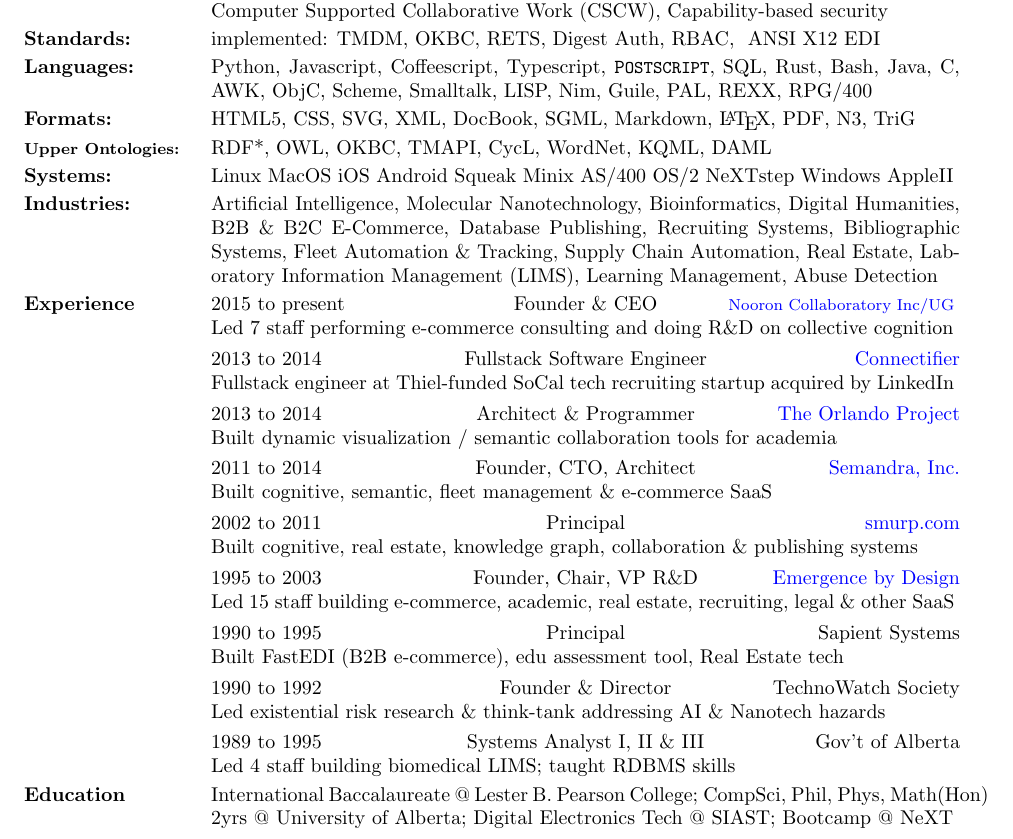
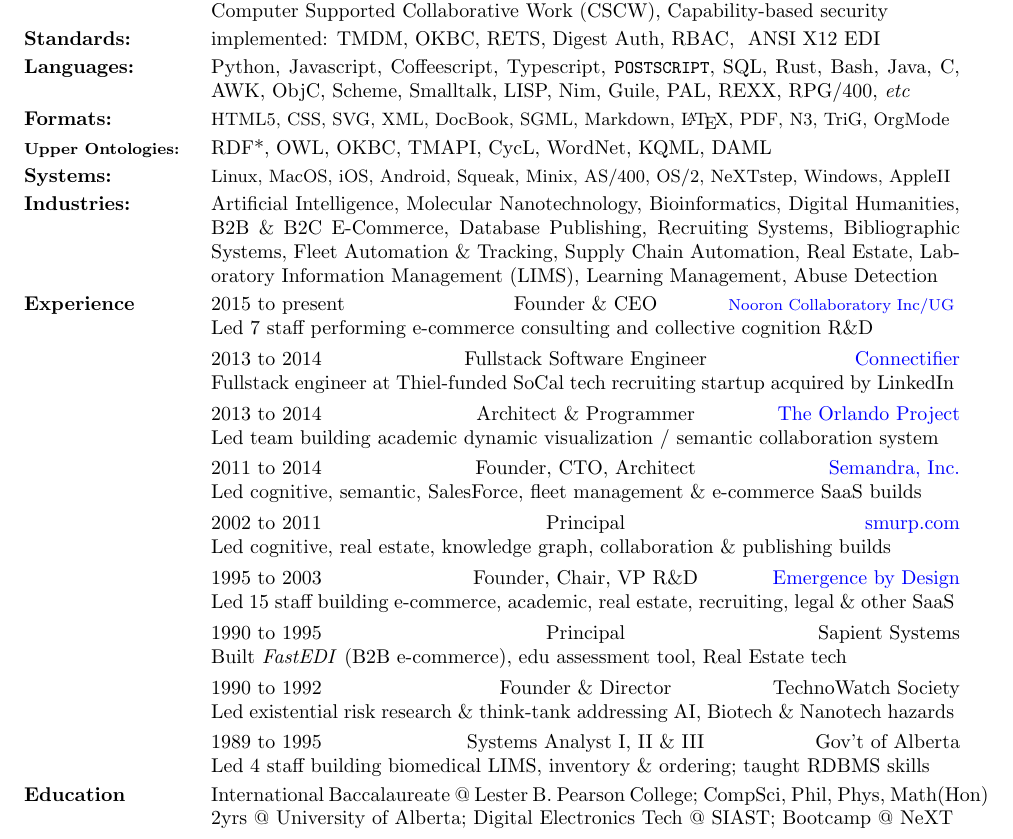
Before and after one commit to smurp/smurp_resume, a LaTeX CV (smurp_resume.tex): part of the page, cut so that both start at the same text. Compiled offline with pdfLaTeX.

Commit message:
resume: emphasize leadership; add SalesForce

```diff
--- a/smurp_resume.tex
+++ b/smurp_resume.tex
@@ -97,13 +97,14 @@
 \section{Languages:}
 \begin{par}
   Python, Javascript, Coffeescript, Typescript, \PS, SQL, Rust, Bash,
-  Java, C, AWK, ObjC, Scheme, Smalltalk, LISP, Nim, Guile, PAL, REXX, RPG/400
+  Java, C, AWK, ObjC, Scheme, Smalltalk, LISP, Nim, Guile, PAL, REXX, RPG/400,
+  \textit{etc}
 \end{par}
 
 %%%%%%%%%%%%%%%%%%%%%%%%%%%%%%%%%%%%%%%%%%%%%%%%%%%%%%%%%%%%
 \section{Formats:}
 \begin{par}
-  HTML5, CSS, SVG, XML, DocBook, SGML, Markdown, \LaTeX, PDF, N3, TriG
+  \small{HTML5, CSS, SVG, XML, DocBook, SGML, Markdown, \LaTeX, PDF, N3, TriG, OrgMode}
 \end{par}
 
 %%%%%%%%%%%%%%%%%%%%%%%%%%%%%%%%%%%%%%%%%%%%%%%%%%%%%%%%%%%%
@@ -120,7 +121,8 @@
 %%%%%%%%%%%%%%%%%%%%%%%%%%%%%%%%%%%%%%%%%%%%%%%%%%%%%%%%%%%%
 \section{Systems:}
 \begin{par}
-Linux MacOS iOS Android Squeak Minix AS/400 OS/2 NeXTstep Windows AppleII
+  \small{Linux, MacOS, iOS, Android, Squeak, Minix,
+    AS/400, OS/2, NeXTstep, Windows, AppleII}
 \end{par}
 
 %%%%%%%%%%%%%%%%%%%%%%%%%%%%%%%%%%%%%%%%%%%%%%%%%%%%%%%%%%%%
@@ -148,7 +150,7 @@
 
 \input{jobs/nooron_inc.tex}
 \begin{position}
-Led 7 staff performing e-commerce consulting and doing R\&D on collective cognition
+Led 7 staff performing e-commerce consulting and collective cognition R\&D
 \end{position}
 
 \parskip=3.5pt % this space is applied BEFORE positions, so assign BETWEEN them
@@ -160,17 +162,17 @@
 
 \input{jobs/orlando.tex}
 \begin{position}
-Built dynamic visualization / semantic collaboration tools for academia
+Led team building academic dynamic visualization / semantic collaboration system
 \end{position}
 
 \input{jobs/semandra.tex}
 \begin{position}
-Built cognitive, semantic, fleet management \& e-commerce SaaS
+Led cognitive, semantic, SalesForce, fleet management \& e-commerce SaaS builds
 \end{position}
 
 \input{jobs/smurp_com.tex}
 \begin{position}
-Built cognitive, real estate, knowledge graph, collaboration \& publishing systems
+Led cognitive, real estate, knowledge graph, collaboration \& publishing builds
 \end{position}
 
 \input{jobs/emergence_com.tex}
@@ -180,19 +182,19 @@
 
 \input{jobs/sapient.tex}
 \begin{position}
-Built FastEDI (B2B e-commerce),
+Built \textit{FastEDI} (B2B e-commerce),
 edu assessment tool,
 Real Estate tech
 \end{position}
 
 \input{jobs/technowatch.tex}
 \begin{position}
-Led existential risk research \& think-tank addressing AI \& Nanotech hazards
+Led existential risk research \& think-tank addressing AI, Biotech \& Nanotech hazards
 \end{position}
 
 \input{jobs/govt_alberta.tex}
 \begin{position}
-Led 4 staff building biomedical LIMS;
+Led 4 staff building biomedical LIMS, inventory \& ordering;
 taught RDBMS skills
 \end{position}
 
```
Also changed, not shown: smurp_cv.pdf, smurp_resume.pdf.
